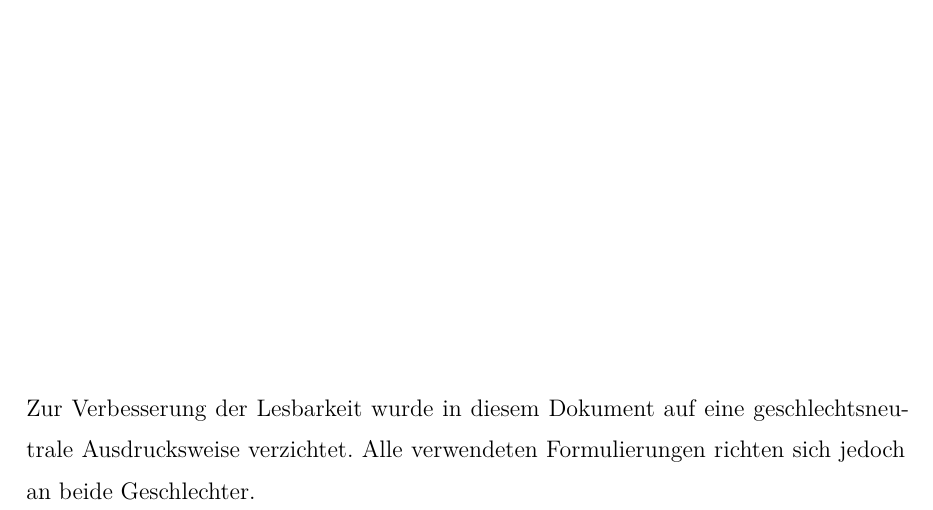
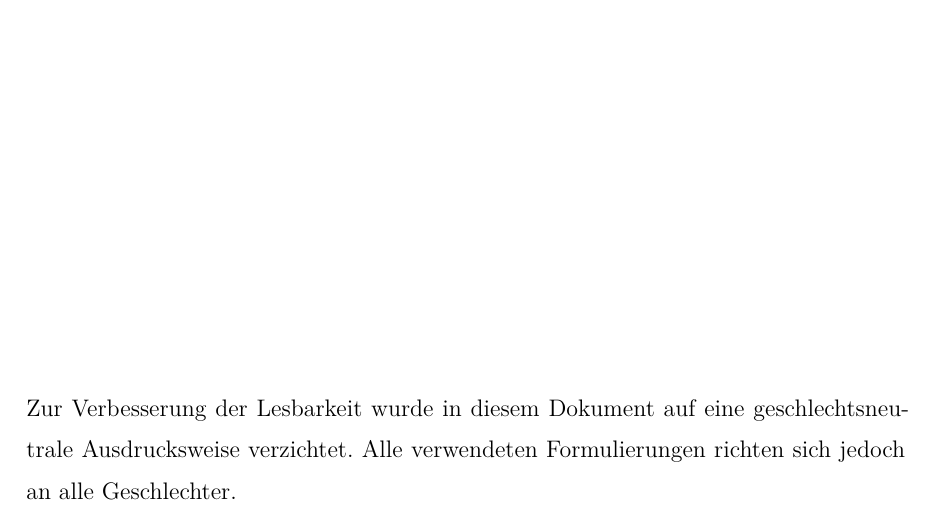
Before and after one commit to markushaslinger/latex_htl_da_template, a LaTeX thesis (thesis.tex, which reads oath.tex): part of page 2 of 20, cut so that both start at the same text. Compiled offline with XeLaTeX.

Commit message:
Update oath.tex
Be more inclusive

```diff
--- a/oath.tex
+++ b/oath.tex
@@ -13,6 +13,6 @@ Leonding, April 2022 \hspace{5cm} S. Schwammal \& S. Schwammal
 \end{tabbing}
 \vspace{10cm}
 Zur Verbesserung der Lesbarkeit wurde in diesem Dokument auf eine geschlechtsneutrale Ausdrucksweise verzichtet.
-Alle verwendeten Formulierungen richten sich jedoch an beide Geschlechter.
+Alle verwendeten Formulierungen richten sich jedoch an alle Geschlechter.
 \newpage
 \setcounter{page}{1}
```
